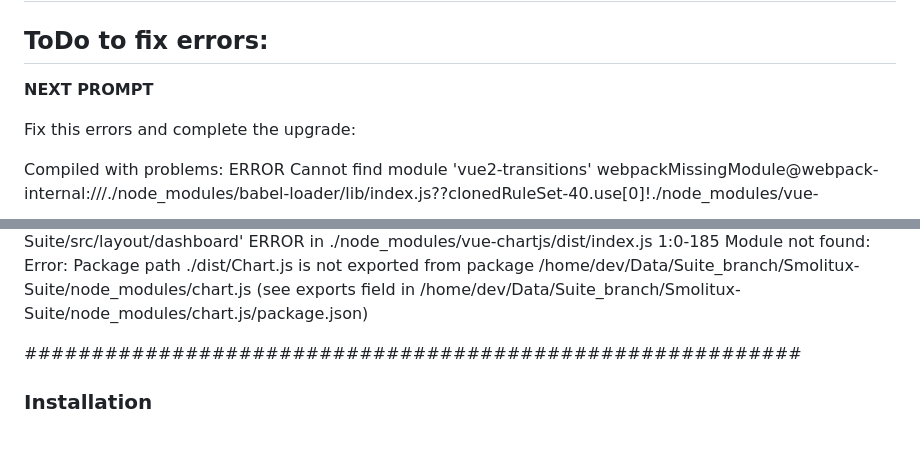
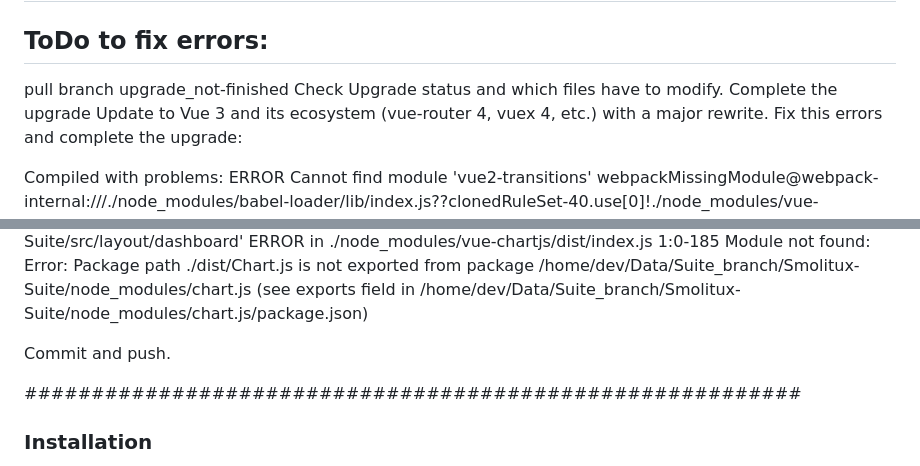
Before and after one commit to EcoSphereNetwork/Smolitux-Suite, a Markdown page: README.md, 2 parts joined by grey strips. Drawn GitHub-style; blank space fills up the shorter version.

```diff
--- a/README.md
+++ b/README.md
@@ -3,8 +3,10 @@
 
 ## ToDo to fix errors:
 
-**NEXT PROMPT**
-
+pull branch upgrade_not-finished
+Check Upgrade status and which files have to modify.
+Complete the upgrade
+Update to Vue 3 and its ecosystem (vue-router 4, vuex 4, etc.) with a major rewrite.
 Fix this errors and complete the upgrade:
 
 Compiled with problems:
@@ -60,6 +62,8 @@ ERROR in ./src/layout/dashboard/TopNavbar.vue?vue&type=script&lang=js (./node_mo
 Module not found: Error: Can't resolve 'vue2-transitions' in '/home/dev/Data/Suite_branch/Smolitux-Suite/src/layout/dashboard'
 ERROR in ./node_modules/vue-chartjs/dist/index.js 1:0-185
 Module not found: Error: Package path ./dist/Chart.js is not exported from package /home/dev/Data/Suite_branch/Smolitux-Suite/node_modules/chart.js (see exports field in /home/dev/Data/Suite_branch/Smolitux-Suite/node_modules/chart.js/package.json)
+
+Commit and push.
 
 
 
```
